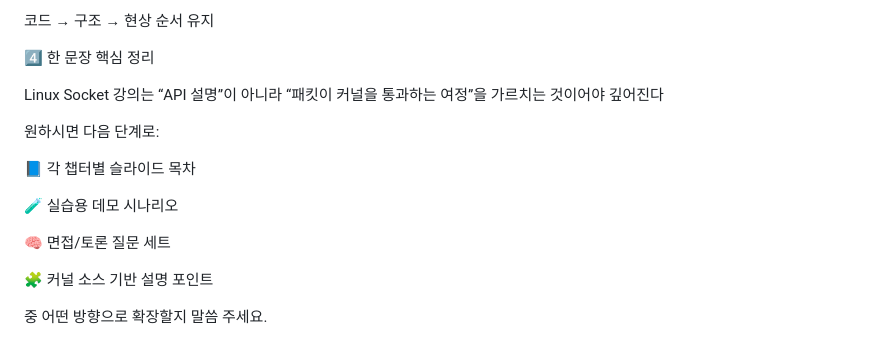
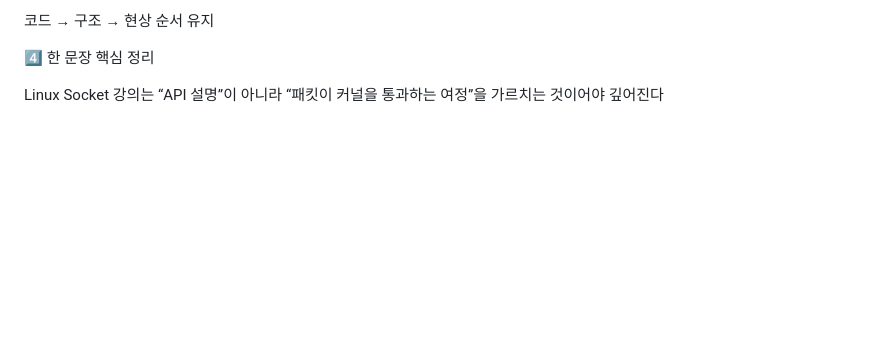
Before and after one commit to naxreo/linux-network-tuto2, a Markdown page: socket-cate.md, the part around the change. GitHub-like rendering; blank space fills up the shorter version.

```diff
--- a/socket-cate.md
+++ b/socket-cate.md
@@ -273,15 +273,3 @@ NIC
 
 Linux Socket 강의는 “API 설명”이 아니라
 “패킷이 커널을 통과하는 여정”을 가르치는 것이어야 깊어진다
-
-원하시면 다음 단계로:
-
-📘 각 챕터별 슬라이드 목차
-
-🧪 실습용 데모 시나리오
-
-🧠 면접/토론 질문 세트
-
-🧩 커널 소스 기반 설명 포인트
-
-중 어떤 방향으로 확장할지 말씀 주세요.
```
Also changed, not shown: PROTO.md (+0 -19 lines).
